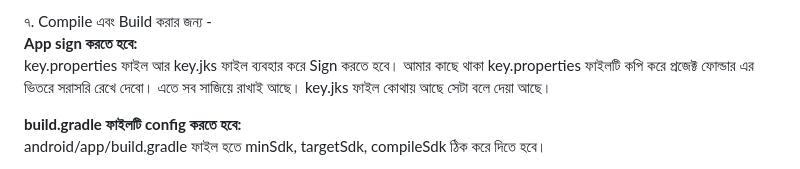
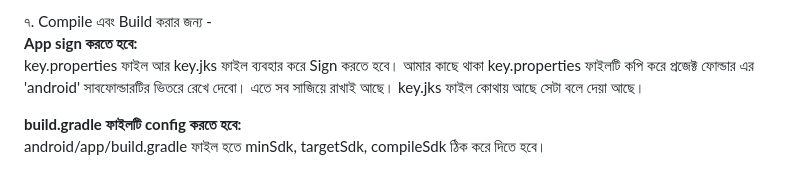
Before and after one commit to rezwansaki/flutter_my_template, a Markdown page: README.md, the part around the change. GitHub-like rendering.

```diff
--- a/README.md
+++ b/README.md
@@ -101,7 +101,7 @@ constant – এ্যাপ এ যে সকল color ব্যবহার
 
 ৭. Compile এবং Build করার জন্য - <br />
 **App sign করতে হবে:** <br />
-key.properties ফাইল আর key.jks ফাইল ব্যবহার করে Sign করতে হবে। আমার কাছে থাকা key.properties ফাইলটি কপি করে প্রজেক্ট ফোল্ডার এর ভিতরে সরাসরি রেখে দেবো। এতে সব সাজিয়ে রাখাই আছে। key.jks ফাইল কোথায় আছে সেটা বলে দেয়া আছে।
+key.properties ফাইল আর key.jks ফাইল ব্যবহার করে Sign করতে হবে। আমার কাছে থাকা key.properties ফাইলটি কপি করে প্রজেক্ট ফোল্ডার এর 'android' সাবফোল্ডারটির ভিতরে রেখে দেবো। এতে সব সাজিয়ে রাখাই আছে। key.jks ফাইল কোথায় আছে সেটা বলে দেয়া আছে।
 
 **build.gradle ফাইলটি config করতে হবে:** <br />
 android/app/build.gradle ফাইল হতে minSdk, targetSdk, compileSdk ঠিক করে দিতে হবে।
```
